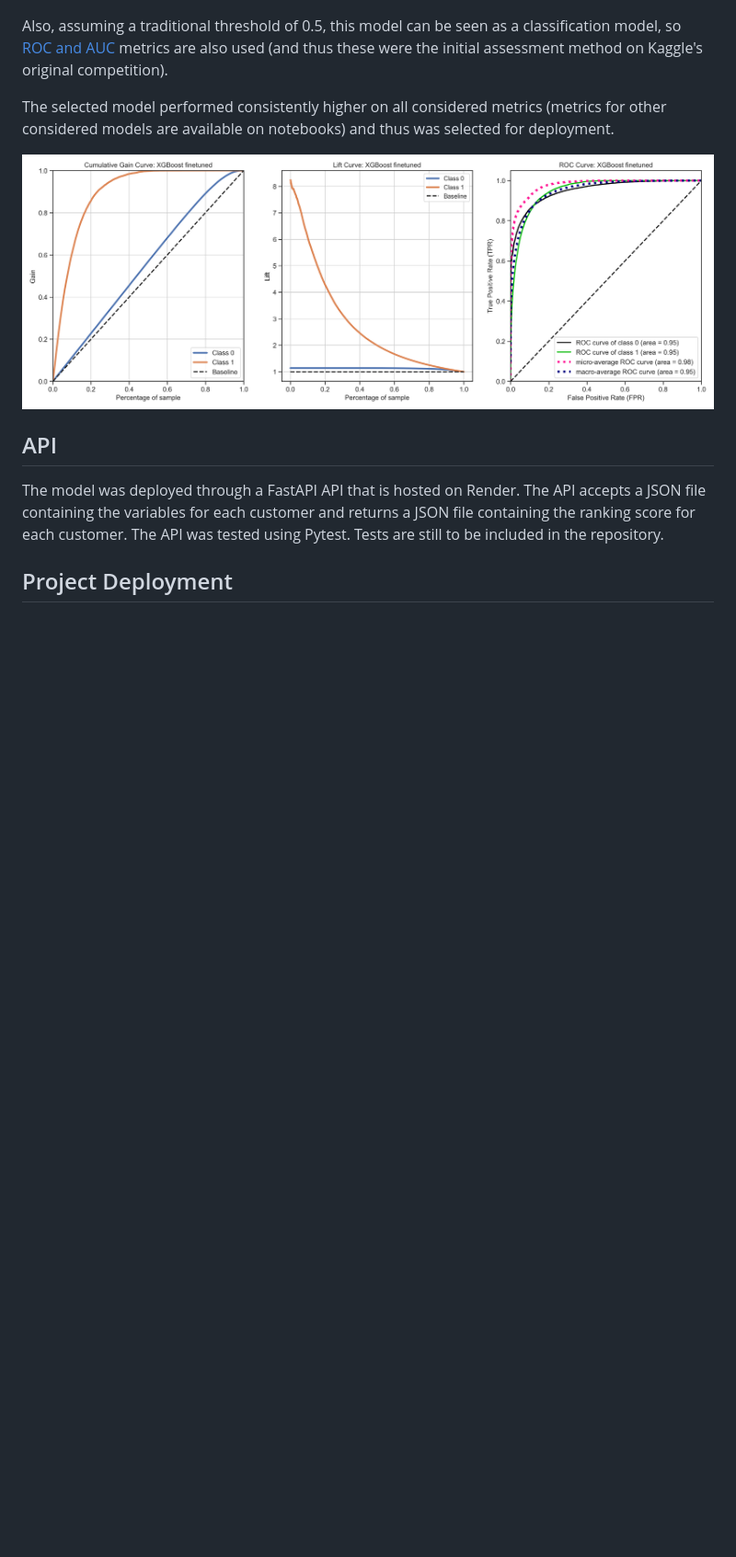
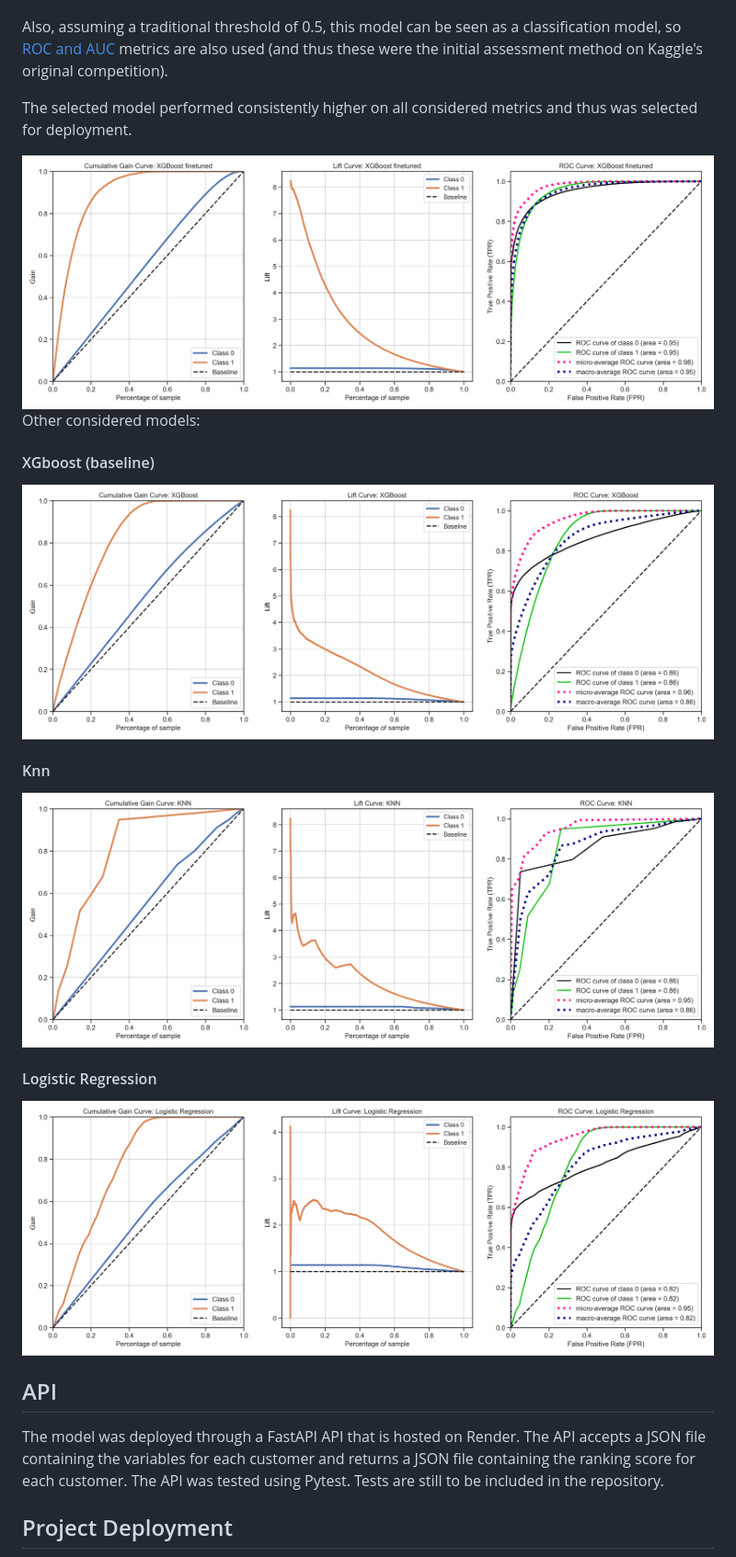
Before and after one commit to sebmatecho/health_insurance, a Markdown page: readme.md, the part around the change. Shown at 92% size. Drawn GitHub-style; blank space fills up the shorter version.

Commit message:
final deployment

```diff
--- a/readme.md
+++ b/readme.md
@@ -58,9 +58,20 @@ The model used in this project is an XGBoost model that was fine-tuned using a B
 
 Also, assuming a traditional threshold of 0.5, this model can be seen as a classification model, so [ROC and AUC](https://developers.google.com/machine-learning/crash-course/classification/roc-and-auc?hl=en) metrics are also used (and thus these were the initial assessment method on Kaggle's original competition).
 
-The selected model performed consistently higher on all considered metrics (metrics for other considered models are available on notebooks) and thus was selected for deployment.
+The selected model performed consistently higher on all considered metrics and thus was selected for deployment.
 
 <img src="models/figures/xgboost_finetuned.png" width="900" height="300" />
+
+Other considered models:
+
+#### XGboost (baseline)
+<img src="models/figures/xgboost.png" width="900" height="300" />
+
+#### Knn
+<img src="models/figures/knn.png" width="900" height="300" />
+
+#### Logistic Regression
+<img src="models/figures/logistic_regression.png" width="900" height="300" />
 
 ## API
 The model was deployed through a FastAPI API that is hosted on Render. The API accepts a JSON file containing the variables for each customer and returns a JSON file containing the ranking score for each customer. The API was tested using Pytest. Tests are still to be included in the repository.
```
